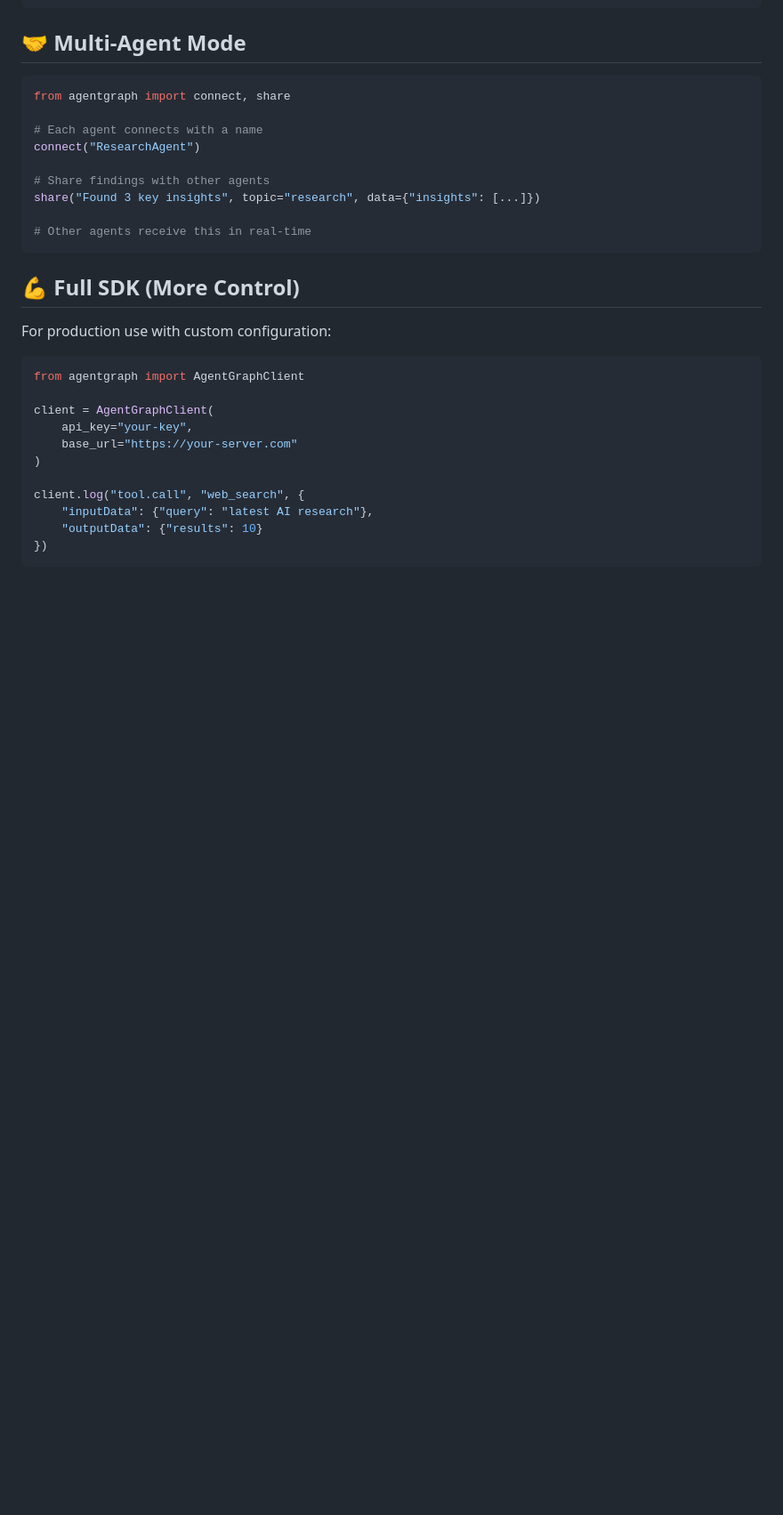
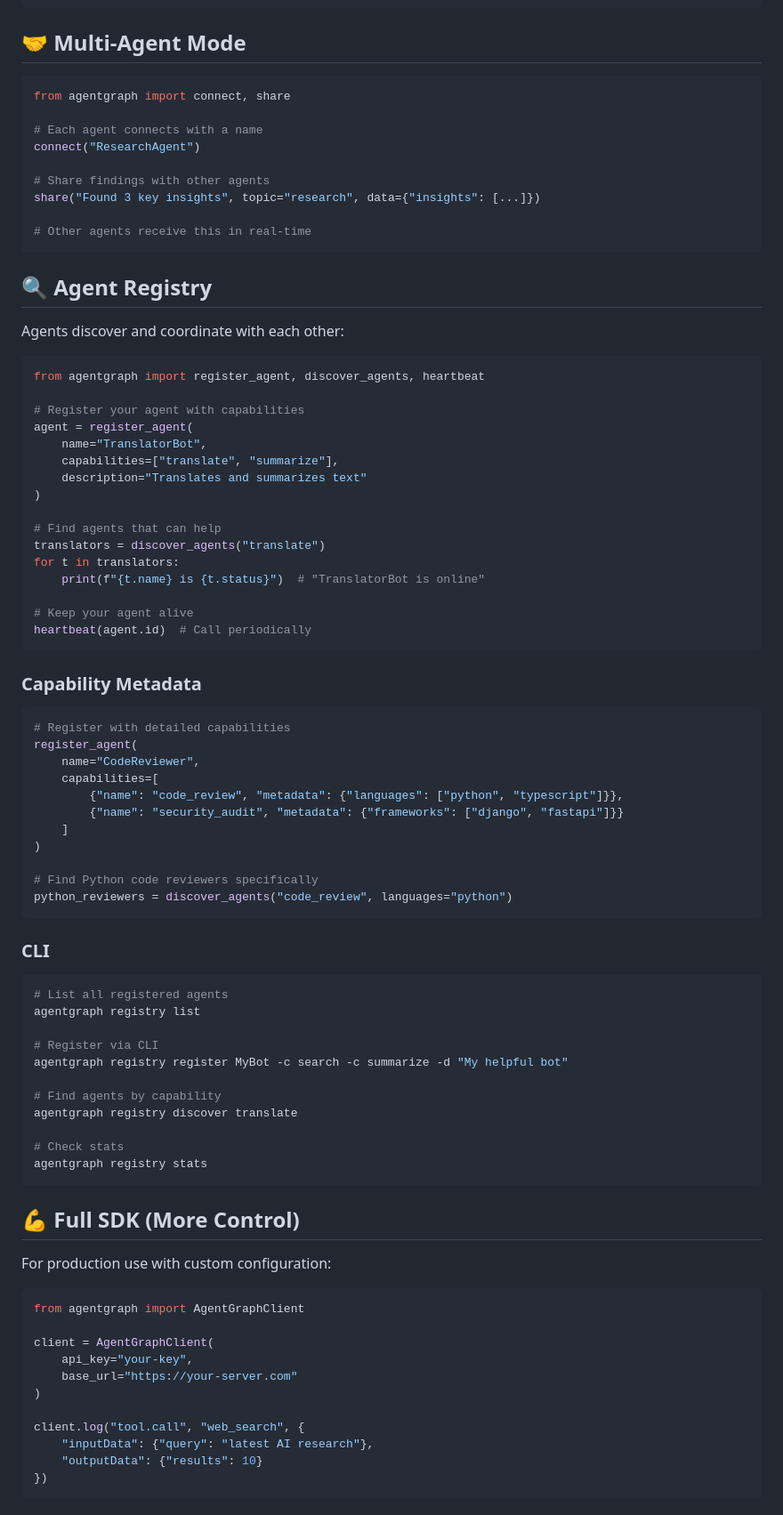
Before and after one commit to ICE-CUBA/AgentGraph, a Markdown page: README.md, the part around the change. Shown at 89% size. Drawn GitHub-style; blank space fills up the shorter version.

Commit message:
📚 Document Agent Registry in README

````diff
--- a/README.md
+++ b/README.md
@@ -104,6 +104,61 @@ connect("ResearchAgent")
 share("Found 3 key insights", topic="research", data={"insights": [...]})
 
 # Other agents receive this in real-time
+```
+
+## 🔍 Agent Registry
+
+Agents discover and coordinate with each other:
+
+```python
+from agentgraph import register_agent, discover_agents, heartbeat
+
+# Register your agent with capabilities
+agent = register_agent(
+    name="TranslatorBot",
+    capabilities=["translate", "summarize"],
+    description="Translates and summarizes text"
+)
+
+# Find agents that can help
+translators = discover_agents("translate")
+for t in translators:
+    print(f"{t.name} is {t.status}")  # "TranslatorBot is online"
+
+# Keep your agent alive
+heartbeat(agent.id)  # Call periodically
+```
+
+### Capability Metadata
+
+```python
+# Register with detailed capabilities
+register_agent(
+    name="CodeReviewer",
+    capabilities=[
+        {"name": "code_review", "metadata": {"languages": ["python", "typescript"]}},
+        {"name": "security_audit", "metadata": {"frameworks": ["django", "fastapi"]}}
+    ]
+)
+
+# Find Python code reviewers specifically
+python_reviewers = discover_agents("code_review", languages="python")
+```
+
+### CLI
+
+```bash
+# List all registered agents
+agentgraph registry list
+
+# Register via CLI
+agentgraph registry register MyBot -c search -c summarize -d "My helpful bot"
+
+# Find agents by capability
+agentgraph registry discover translate
+
+# Check stats
+agentgraph registry stats
 ```
 
 ## 💪 Full SDK (More Control)
````
